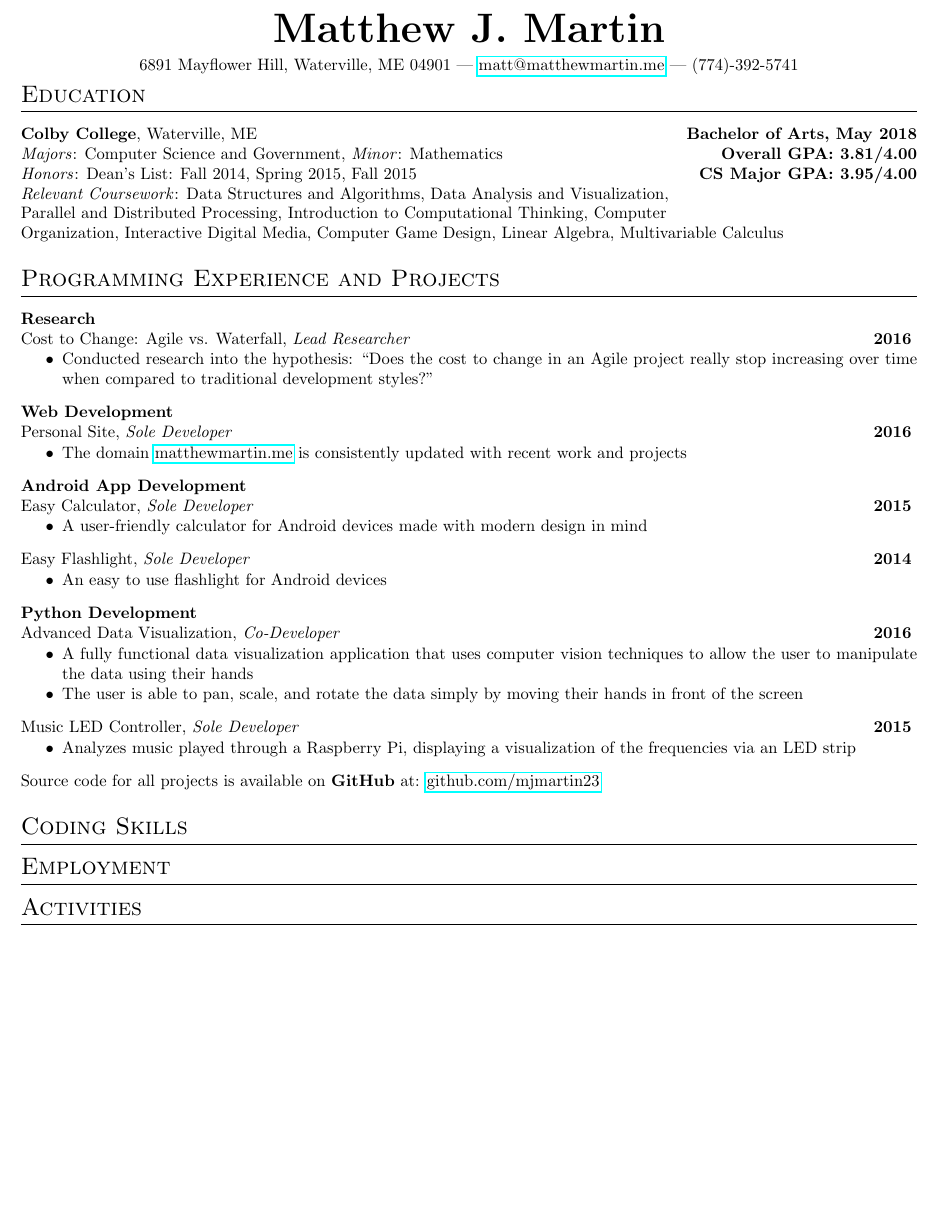
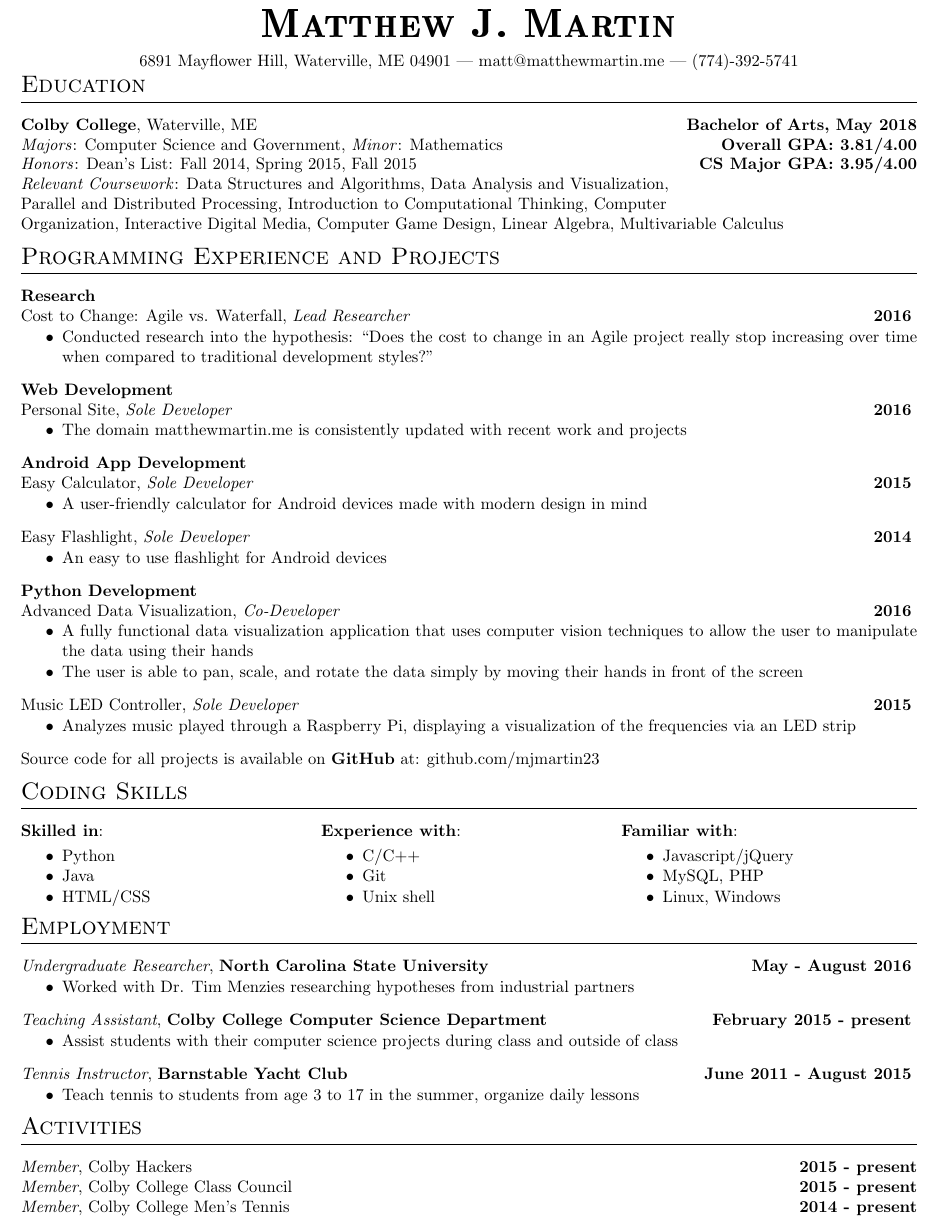
Before and after one commit to mjmartin23/resume, a LaTeX CV (MatthewMartinResume.tex, which reads myresume.cls): part of the page, cut so that both start at the same text, the shorter picture padded with empty space. Compiled offline with pdfLaTeX.

Commit message:
Completed LaTeX version

```diff
--- a/resume.tex
+++ b/MatthewMartinResume.tex
@@ -4,8 +4,9 @@
 
 \documentclass{myresume}
 
-\usepackage{hyperref}
-\usepackage[margin=0.5in]{geometry}
+\usepackage[hidelinks]{hyperref}
+\usepackage{nopageno}
+\usepackage[tmargin=0.3in,left=0.5in,right=0.5in,bmargin=0.3in]{geometry}
 
 \begin{document}
 
@@ -13,7 +14,7 @@
 \vspace{-1.5em}
 \contact{6891 Mayflower Hill, Waterville, ME 04901}{\href{mailto:matt@matthewmartin.me}{matt@matthewmartin.me}}{(774)-392-5741}
 
-\vspace{-2em} % bring section header up
+\vspace{-1.5em} % bring section header up
 \section{Education}
 \textbf{Colby College}, Waterville, ME\hfill\textbf{Bachelor of Arts, May 2018}
 
@@ -58,8 +59,47 @@ Source code for all projects is available on \textbf{GitHub} at: \href{https://g
 
 \section{Coding Skills}
 
+\begin{minipage}[t]{0.33\textwidth}
+	\textbf{Skilled in}:
+	\begin{itemize}
+		\vspace{-.5em}\item Python
+		\vspace{-.75em}\item Java
+		\vspace{-.75em}\item HTML/CSS
+	\end{itemize}
+\end{minipage}
+\begin{minipage}[t]{0.33\textwidth}
+	\textbf{Experience with}:
+	\begin{itemize}
+		\vspace{-.5em}\item C/C++
+		\vspace{-.75em}\item Git
+		\vspace{-.75em}\item Unix shell
+	\end{itemize}
+\end{minipage}
+\begin{minipage}[t]{0.33\textwidth}
+	\textbf{Familiar with}:
+	\begin{itemize}
+		\vspace{-.5em}\item Javascript/jQuery
+		\vspace{-.75em}\item MySQL, PHP
+		\vspace{-.75em}\item Linux, Windows
+	\end{itemize}
+\end{minipage}
+
 \section{Employment}
+
+\job{Undergraduate Researcher}{North Carolina State University}{May - August 2016}{
+	\item Worked with \href{http://menzies.us}{Dr. Tim Menzies} researching hypotheses from industrial partners
+}
+\job{Teaching Assistant}{Colby College Computer Science Department}{February 2015 - present}{
+	\item Assist students with their computer science projects during class and outside of class
+}
+\job{Tennis Instructor}{Barnstable Yacht Club}{June 2011 - August 2015}{
+	\item Teach tennis to students from age 3 to 17 in the summer, organize daily lessons
+}
 
 \section{Activities}
 
+\activity{Member}{Colby Hackers}{2015 - present}
+\activity{Member}{Colby College Class Council}{2015 - present}
+\activity{Member}{Colby College Men's Tennis}{2014 - present}
+
 \end{document}
--- a/myresume.cls
+++ b/myresume.cls
@@ -2,6 +2,7 @@
 \ProvidesClass{myresume}[2016/06/20 My custom resume class]
 \LoadClass{article}
 \RequirePackage{titlesec}
+\usepackage{bold-extra}
 
 \newcommand{\name}[1]{
 	\begin{center}\bfseries\scshape\Huge
@@ -16,7 +17,7 @@
 }
 
 \titleformat{\section}         % Customise the \section command
-{\Large\scshape\raggedright\vspace{-.25em}} % Make the \section headers large (\Large), small capitals (\scshape) and left aligned (\raggedright)
+{\Large\scshape\raggedright\vspace{-.75em}} % Make the \section headers large (\Large), small capitals (\scshape) and left aligned (\raggedright)
 {}{0em}                      % Can be used to give a prefix to all sections, like 'Section ...'
 {}                           % Can be used to insert code before the heading
 [\titlerule]                 % Inserts a horizontal line after the heading
```
Also changed, not shown: MatthewMartinResume.pdf, oldresume.pdf (added), resume.pdf (deleted), myresume.cls (12 more changed lines), 10 other files.
